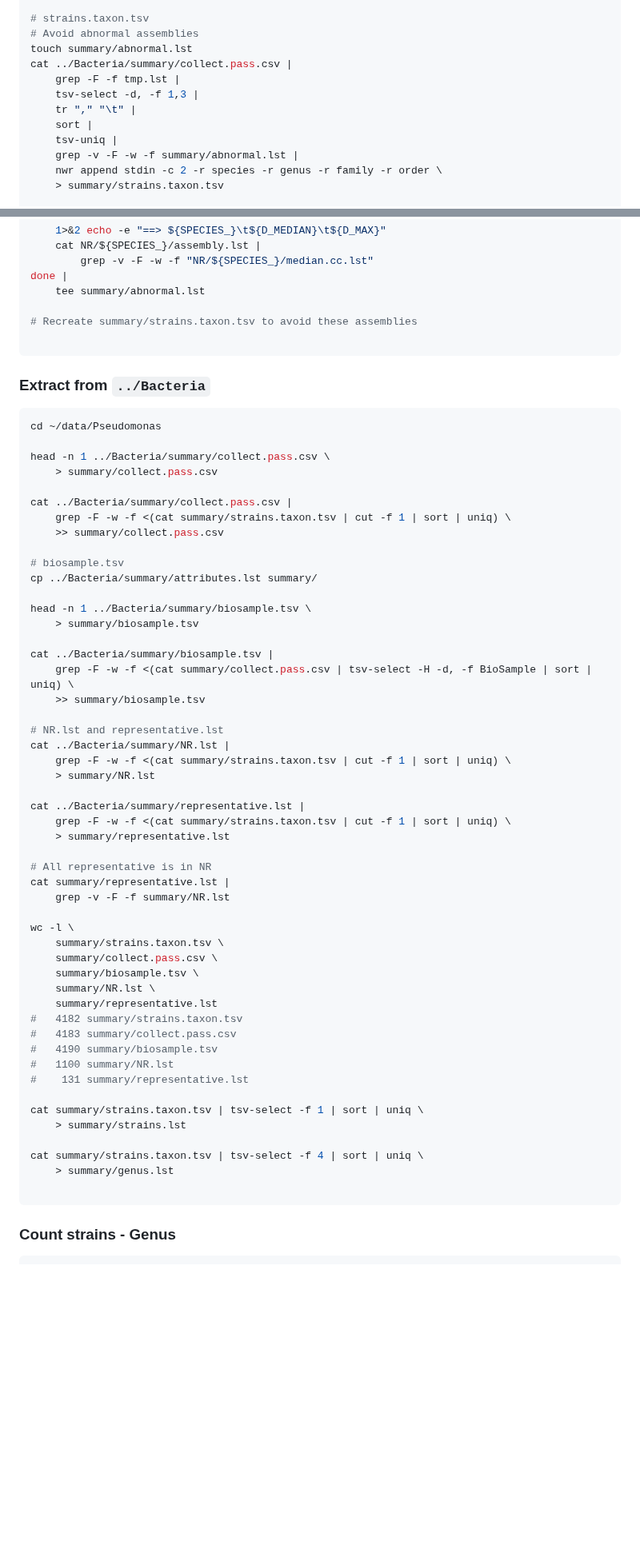
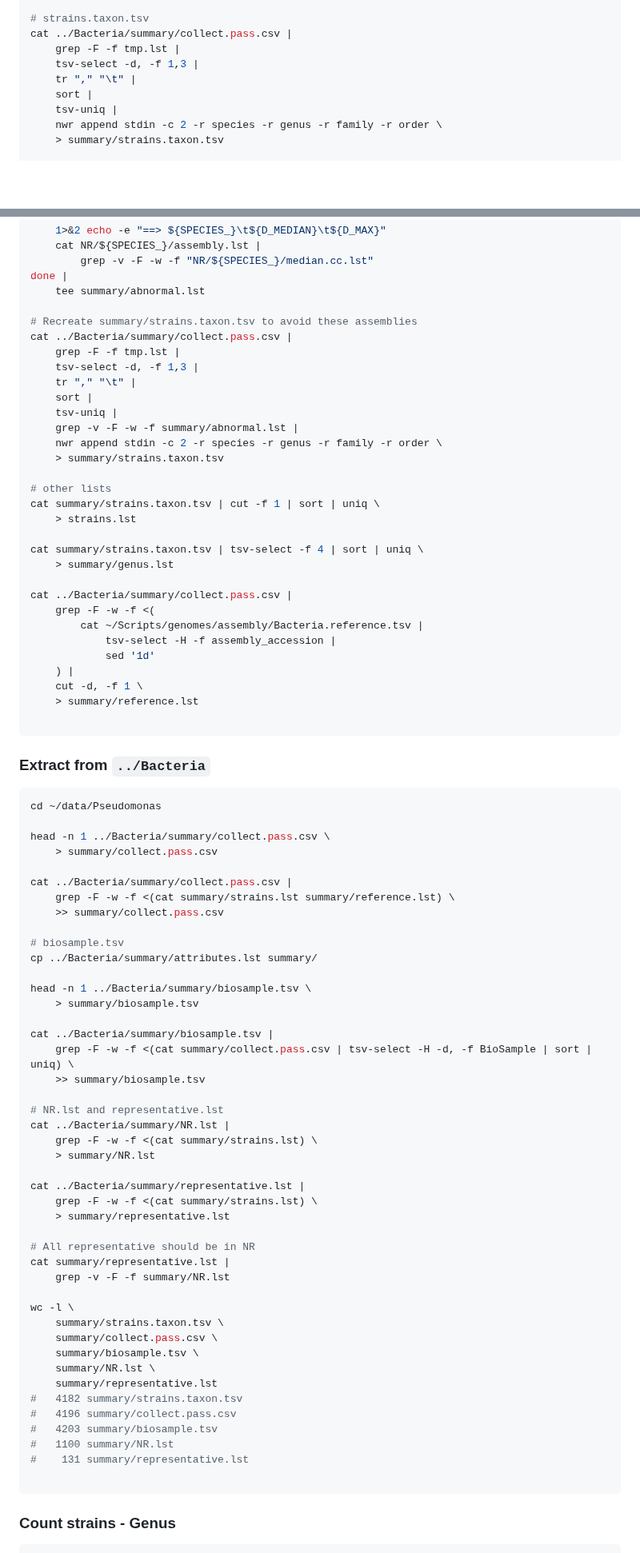
Before and after one commit to wang-q/genomes, a Markdown page: groups/Pseudomonas.md, 2 parts joined by grey strips. Shown at 80% size. Rendered like a GitHub page; blank space fills up the shorter version.

````diff
--- a/groups/Pseudomonas.md
+++ b/groups/Pseudomonas.md
@@ -323,15 +323,12 @@ echo "
     > tmp.lst
 
 # strains.taxon.tsv
-# Avoid abnormal assemblies
-touch summary/abnormal.lst
 cat ../Bacteria/summary/collect.pass.csv |
     grep -F -f tmp.lst |
     tsv-select -d, -f 1,3 |
     tr "," "\t" |
     sort |
     tsv-uniq |
-    grep -v -F -w -f summary/abnormal.lst |
     nwr append stdin -c 2 -r species -r genus -r family -r order \
     > summary/strains.taxon.tsv
 
@@ -389,6 +386,31 @@ done |
     tee summary/abnormal.lst
 
 # Recreate summary/strains.taxon.tsv to avoid these assemblies
+cat ../Bacteria/summary/collect.pass.csv |
+    grep -F -f tmp.lst |
+    tsv-select -d, -f 1,3 |
+    tr "," "\t" |
+    sort |
+    tsv-uniq |
+    grep -v -F -w -f summary/abnormal.lst |
+    nwr append stdin -c 2 -r species -r genus -r family -r order \
+    > summary/strains.taxon.tsv
+
+# other lists
+cat summary/strains.taxon.tsv | cut -f 1 | sort | uniq \
+    > strains.lst
+
+cat summary/strains.taxon.tsv | tsv-select -f 4 | sort | uniq \
+    > summary/genus.lst
+
+cat ../Bacteria/summary/collect.pass.csv |
+    grep -F -w -f <(
+        cat ~/Scripts/genomes/assembly/Bacteria.reference.tsv |
+            tsv-select -H -f assembly_accession |
+            sed '1d'
+    ) |
+    cut -d, -f 1 \
+    > summary/reference.lst
 
 ```
 
@@ -401,7 +423,7 @@ head -n 1 ../Bacteria/summary/collect.pass.csv \
     > summary/collect.pass.csv
 
 cat ../Bacteria/summary/collect.pass.csv |
-    grep -F -w -f <(cat summary/strains.taxon.tsv | cut -f 1 | sort | uniq) \
+    grep -F -w -f <(cat summary/strains.lst summary/reference.lst) \
     >> summary/collect.pass.csv
 
 # biosample.tsv
@@ -416,14 +438,14 @@ cat ../Bacteria/summary/biosample.tsv |
 
 # NR.lst and representative.lst
 cat ../Bacteria/summary/NR.lst |
-    grep -F -w -f <(cat summary/strains.taxon.tsv | cut -f 1 | sort | uniq) \
+    grep -F -w -f <(cat summary/strains.lst) \
     > summary/NR.lst
 
 cat ../Bacteria/summary/representative.lst |
-    grep -F -w -f <(cat summary/strains.taxon.tsv | cut -f 1 | sort | uniq) \
+    grep -F -w -f <(cat summary/strains.lst) \
     > summary/representative.lst
 
-# All representative is in NR
+# All representative should be in NR
 cat summary/representative.lst |
     grep -v -F -f summary/NR.lst
 
@@ -434,16 +456,10 @@ wc -l \
     summary/NR.lst \
     summary/representative.lst
 #   4182 summary/strains.taxon.tsv
-#   4183 summary/collect.pass.csv
-#   4190 summary/biosample.tsv
+#   4196 summary/collect.pass.csv
+#   4203 summary/biosample.tsv
 #   1100 summary/NR.lst
 #    131 summary/representative.lst
-
-cat summary/strains.taxon.tsv | tsv-select -f 1 | sort | uniq \
-    > summary/strains.lst
-
-cat summary/strains.taxon.tsv | tsv-select -f 4 | sort | uniq \
-    > summary/genus.lst
 
 ```
 
````
Also changed, not shown: other parts of groups/Pseudomonas.md (+35 -30 lines).
